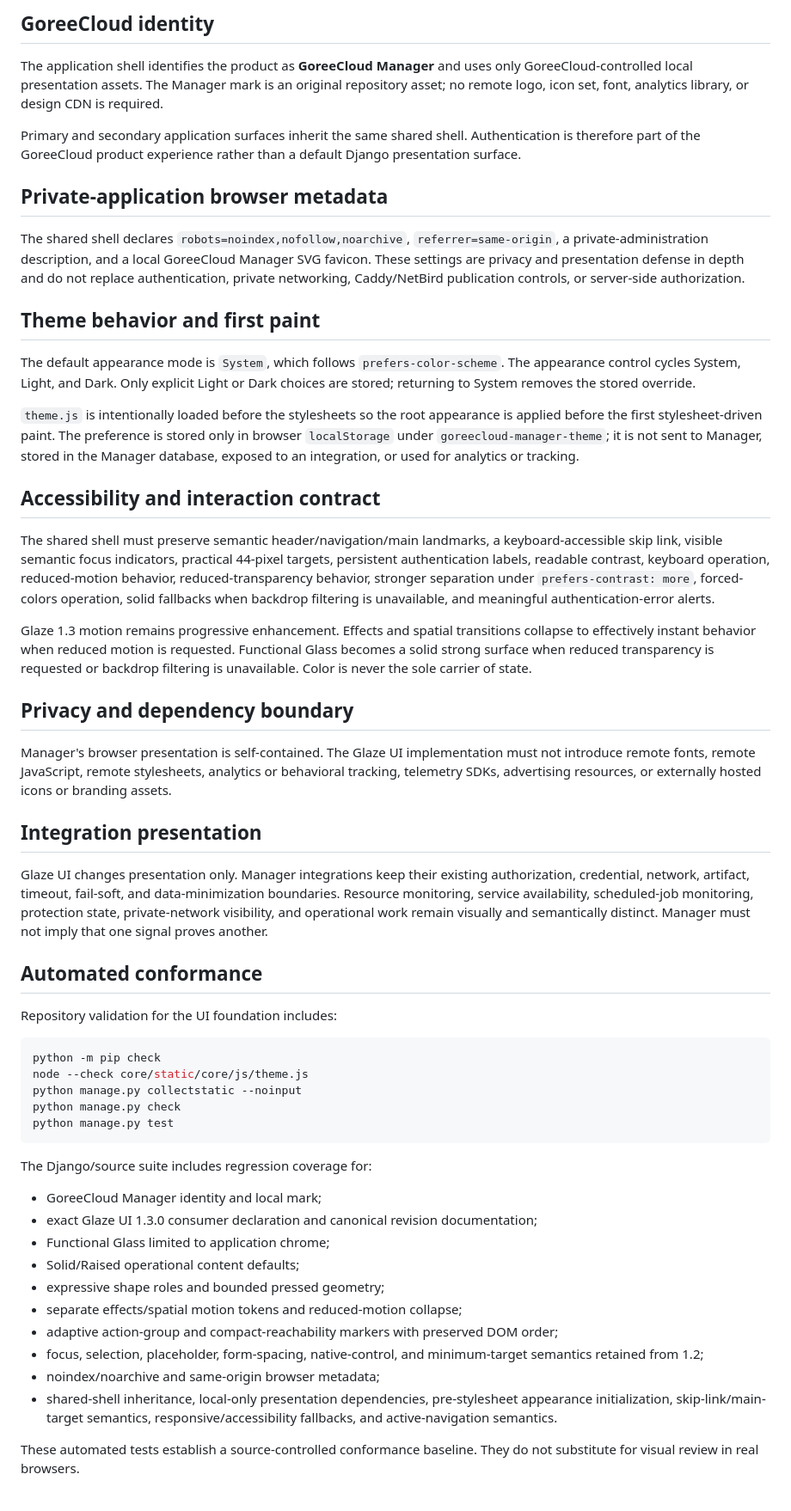
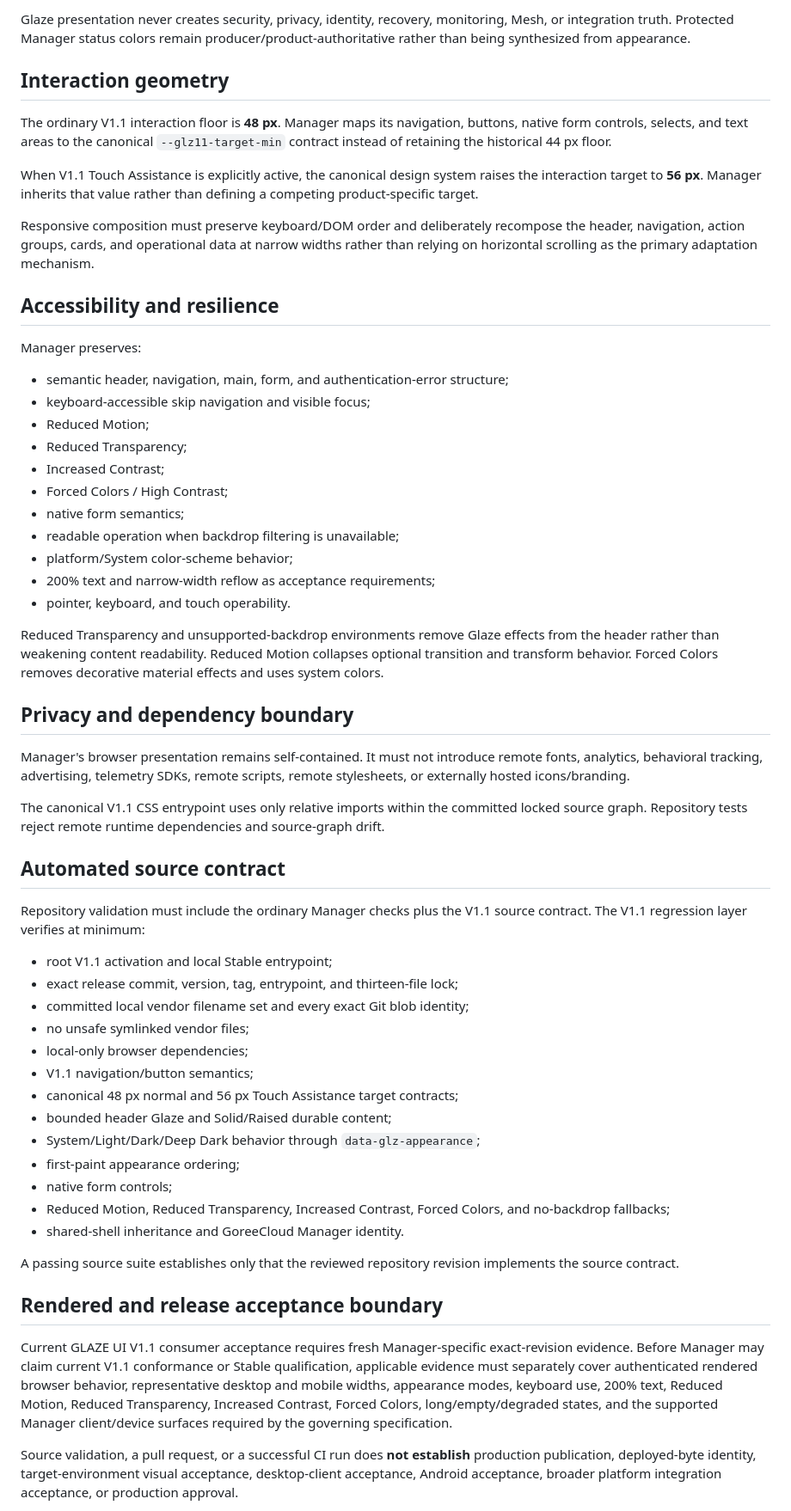
Before and after one commit to GoreeCloud/goreecloud-manager, a Markdown page: docs/glaze-ui.md, the part around one of its changes. Shown at 86% size. GitHub-like rendering.

Commit message:
Document Manager GLAZE UI V1.1 source contract

````diff
--- a/docs/glaze-ui.md
+++ b/docs/glaze-ui.md
@@ -47,58 +60,61 @@ Manager does not introduce Clear Glass because it does not currently place contr
 
-## GoreeCloud identity
+Glaze presentation never creates security, privacy, identity, recovery, monitoring, Mesh, or integration truth. Protected Manager status colors remain producer/product-authoritative rather than being synthesized from appearance.
 
-The application shell identifies the product as **GoreeCloud Manager** and uses only GoreeCloud-controlled local presentation assets. The Manager mark is an original repository asset; no remote logo, icon set, font, analytics library, or design CDN is required.
+## Interaction geometry
 
-Primary and secondary application surfaces inherit the same shared shell. Authentication is therefore part of the GoreeCloud product experience rather than a default Django presentation surface.
+The ordinary V1.1 interaction floor is **48 px**. Manager maps its navigation, buttons, native form controls, selects, and text areas to the canonical `--glz11-target-min` contract instead of retaining the historical 44 px floor.
 
-## Private-application browser metadata
+When V1.1 Touch Assistance is explicitly active, the canonical design system raises the interaction target to **56 px**. Manager inherits that value rather than defining a competing product-specific target.
 
-The shared shell declares `robots=noindex,nofollow,noarchive`, `referrer=same-origin`, a private-administration description, and a local GoreeCloud Manager SVG favicon. These settings are privacy and presentation defense in depth and do not replace authentication, private networking, Caddy/NetBird publication controls, or server-side authorization.
+Responsive composition must preserve keyboard/DOM order and deliberately recompose the header, navigation, action groups, cards, and operational data at narrow widths rather than relying on horizontal scrolling as the primary adaptation mechanism.
 
-## Theme behavior and first paint
+## Accessibility and resilience
 
-The default appearance mode is `System`, which follows `prefers-color-scheme`. The appearance control cycles System, Light, and Dark. Only explicit Light or Dark choices are stored; returning to System removes the stored override.
+Manager preserves:
 
-`theme.js` is intentionally loaded before the stylesheets so the root appearance is applied before the first stylesheet-driven paint. The preference is stored only in browser `localStorage` under `goreecloud-manager-theme`; it is not sent to Manager, stored in the Manager database, exposed to an integration, or used for analytics or tracking.
+- semantic header, navigation, main, form, and authentication-error structure;
+- keyboard-accessible skip navigation and visible focus;
+- Reduced Motion;
+- Reduced Transparency;
+- Increased Contrast;
+- Forced Colors / High Contrast;
+- native form semantics;
+- readable operation when backdrop filtering is unavailable;
+- platform/System color-scheme behavior;
+- 200% text and narrow-width reflow as acceptance requirements;
+- pointer, keyboard, and touch operability.
 
-## Accessibility and interaction contract
-
-The shared shell must preserve semantic header/navigation/main landmarks, a keyboard-accessible skip link, visible semantic focus indicators, practical 44-pixel targets, persistent authentication labels, readable contrast, keyboard operation, reduced-motion behavior, reduced-transparency behavior, stronger separation under `prefers-contrast: more`, forced-colors operation, solid fallbacks when backdrop filtering is unavailable, and meaningful authentication-error alerts.
-
-Glaze 1.3 motion remains progressive enhancement. Effects and spatial transitions collapse to effectively instant behavior when reduced motion is requested. Functional Glass becomes a solid strong surface when reduced transparency is requested or backdrop filtering is unavailable. Color is never the sole carrier of state.
+Reduced Transparency and unsupported-backdrop environments remove Glaze effects from the header rather than weakening content readability. Reduced Motion collapses optional transition and transform behavior. Forced Colors removes decorative material effects and uses system colors.
 
 ## Privacy and dependency boundary
 
-Manager's browser presentation is self-contained. The Glaze UI implementation must not introduce remote fonts, remote JavaScript, remote stylesheets, analytics or behavioral tracking, telemetry SDKs, advertising resources, or externally hosted icons or branding assets.
+Manager's browser presentation remains self-contained. It must not introduce remote fonts, analytics, behavioral tracking, advertising, telemetry SDKs, remote scripts, remote stylesheets, or externally hosted icons/branding.
 
-## Integration presentation
+The canonical V1.1 CSS entrypoint uses only relative imports within the committed locked source graph. Repository tests reject remote runtime dependencies and source-graph drift.
 
-Glaze UI changes presentation only. Manager integrations keep their existing authorization, credential, network, artifact, timeout, fail-soft, and data-minimization boundaries. Resource monitoring, service availability, scheduled-job monitoring, protection state, private-network visibility, and operational work remain visually and semantically distinct. Manager must not imply that one signal proves another.
+## Automated source contract
 
-## Automated conformance
+Repository validation must include the ordinary Manager checks plus the V1.1 source contract. The V1.1 regression layer verifies at minimum:
 
-Repository validation for the UI foundation includes:
+- root V1.1 activation and local Stable entrypoint;
+- exact release commit, version, tag, entrypoint, and thirteen-file lock;
+- committed local vendor filename set and every exact Git blob identity;
+- no unsafe symlinked vendor files;
+- local-only browser dependencies;
+- V1.1 navigation/button semantics;
+- canonical 48 px normal and 56 px Touch Assistance target contracts;
+- bounded header Glaze and Solid/Raised durable content;
+- System/Light/Dark/Deep Dark behavior through `data-glz-appearance`;
+- first-paint appearance ordering;
+- native form controls;
+- Reduced Motion, Reduced Transparency, Increased Contrast, Forced Colors, and no-backdrop fallbacks;
+- shared-shell inheritance and GoreeCloud Manager identity.
 
-```bash
-python -m pip check
-node --check core/static/core/js/theme.js
-python manage.py collectstatic --noinput
-python manage.py check
-python manage.py test
-```
+A passing source suite establishes only that the reviewed repository revision implements the source contract.
 
-The Django/source suite includes regression coverage for:
+## Rendered and release acceptance boundary
 
-- GoreeCloud Manager identity and local mark;
-- exact Glaze UI 1.3.0 consumer declaration and canonical revision documentation;
-- Functional Glass limited to application chrome;
-- Solid/Raised operational content defaults;
-- expressive shape roles and bounded pressed geometry;
-- separate effects/spatial motion tokens and reduced-motion collapse;
-- adaptive action-group and compact-reachability markers with preserved DOM order;
-- focus, selection, placeholder, form-spacing, native-control, and minimum-target semantics retained from 1.2;
-- noindex/noarchive and same-origin browser metadata;
-- shared-shell inheritance, local-only presentation dependencies, pre-stylesheet appearance initialization, skip-link/main-target semantics, responsive/accessibility fallbacks, and active-navigation semantics.
+Current GLAZE UI V1.1 consumer acceptance requires fresh Manager-specific exact-revision evidence. Before Manager may claim current V1.1 conformance or Stable qualification, applicable evidence must separately cover authenticated rendered browser behavior, representative desktop and mobile widths, appearance modes, keyboard use, 200% text, Reduced Motion, Reduced Transparency, Increased Contrast, Forced Colors, long/empty/degraded states, and the supported Manager client/device surfaces required by the governing specification.
 
-These automated tests establish a source-controlled conformance baseline. They do not substitute for visual review in real browsers.
+Source validation, a pull request, or a successful CI run does **not establish** production publication, deployed-byte identity, target-environment visual acceptance, desktop-client acceptance, Android acceptance, broader platform integration acceptance, or production approval.
 
````
Also changed, not shown: other parts of docs/glaze-ui.md (+41 -32 lines).
